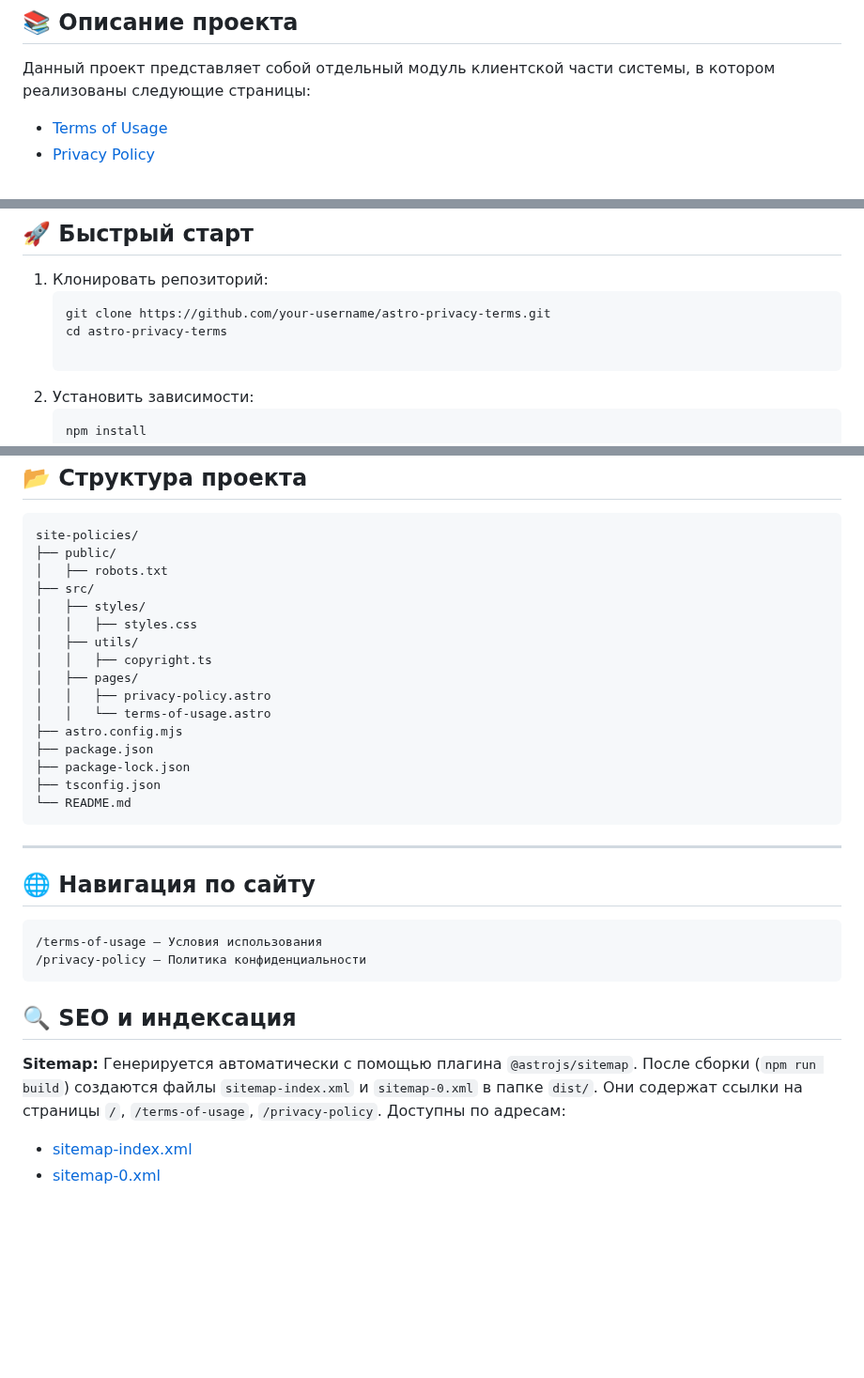
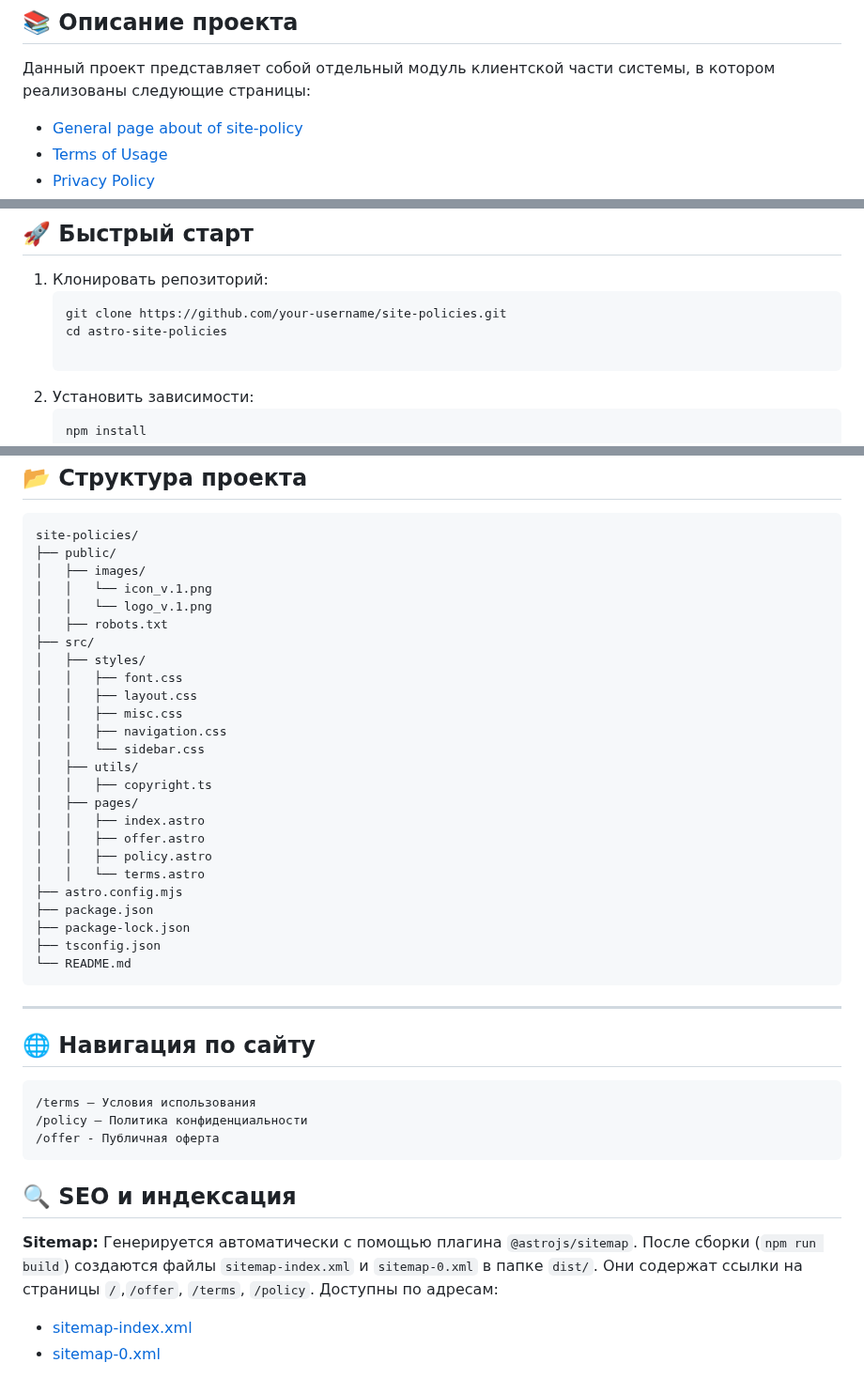
Before and after one commit to stocktaking-inc/site-policies, a Markdown page: README.md, 3 parts joined by grey strips. Shown at 94% size. Rendered like a GitHub page; blank space fills up the shorter version.

````diff
--- a/README.md
+++ b/README.md
@@ -6,5 +6,6 @@ _Проект на Astro, реализующий обязательные юри
 ## 📚 Описание проекта
 
 Данный проект представляет собой отдельный модуль клиентской части системы, в котором реализованы следующие страницы:
+- [General page about of site-policy](https://site-policies.vercel.app)
 - [Terms of Usage](https://site-policies.vercel.app/terms-of-usage)
 - [Privacy Policy](https://site-policies.vercel.app/privacy-policy)
@@ -28,8 +30,8 @@ _Проект на Astro, реализующий обязательные юри
 
 1. Клонировать репозиторий:
    ```bash
-   git clone https://github.com/your-username/astro-privacy-terms.git
-   cd astro-privacy-terms
+   git clone https://github.com/your-username/site-policies.git
+   cd astro-site-policies
 
 2. Установить зависимости:
    ```bash
@@ -46,15 +48,24 @@ _Проект на Astro, реализующий обязательные юри
 ```pqsql
 site-policies/
 ├── public/
+│   ├── images/
+│   │   └── icon_v.1.png
+│   │   └── logo_v.1.png
 │   ├── robots.txt
 ├── src/
 │   ├── styles/
-│   │   ├── styles.css
+│   │   ├── font.css
+│   │   ├── layout.css
+│   │   ├── misc.css
+│   │   ├── navigation.css
+│   │   └── sidebar.css
 │   ├── utils/
 │   │   ├── copyright.ts
 │   ├── pages/
-│   │   ├── privacy-policy.astro
-│   │   └── terms-of-usage.astro
+│   │   ├── index.astro
+│   │   ├── offer.astro
+│   │   ├── policy.astro
+│   │   └── terms.astro
 ├── astro.config.mjs
 ├── package.json
 ├── package-lock.json
@@ -66,11 +77,12 @@ site-policies/
 
 ## 🌐 Навигация по сайту
 ```
-/terms-of-usage — Условия использования
-/privacy-policy — Политика конфиденциальности
+/terms — Условия использования
+/policy — Политика конфиденциальности
+/offer - Публичная оферта
 ```
 ## 🔍 SEO и индексация
-**Sitemap:** Генерируется автоматически с помощью плагина ```@astrojs/sitemap```. После сборки (```npm run build```) создаются файлы ```sitemap-index.xml``` и ```sitemap-0.xml``` в папке ```dist/```. Они содержат ссылки на страницы ```/```, ```/terms-of-usage```, ```/privacy-policy```. Доступны по адресам:
+**Sitemap:** Генерируется автоматически с помощью плагина ```@astrojs/sitemap```. После сборки (```npm run build```) создаются файлы ```sitemap-index.xml``` и ```sitemap-0.xml``` в папке ```dist/```. Они содержат ссылки на страницы ```/```,```/offer```, ```/terms```, ```/policy```. Доступны по адресам:
 - [sitemap-index.xml](https://site-policies.vercel.app/sitemap-index.xml)
 - [sitemap-0.xml](https://site-policies.vercel.app/sitemap-0.xml)
 
````
Also changed, not shown: other parts of README.md (+1 -0 lines).
